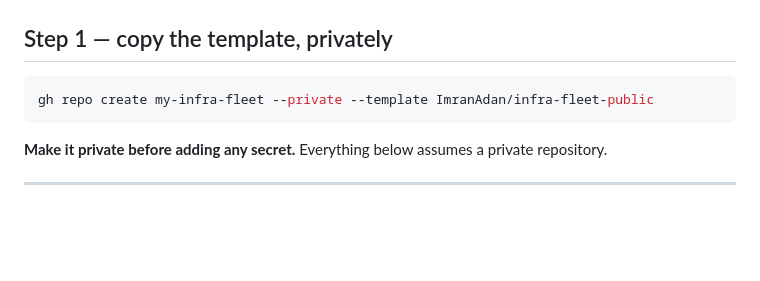
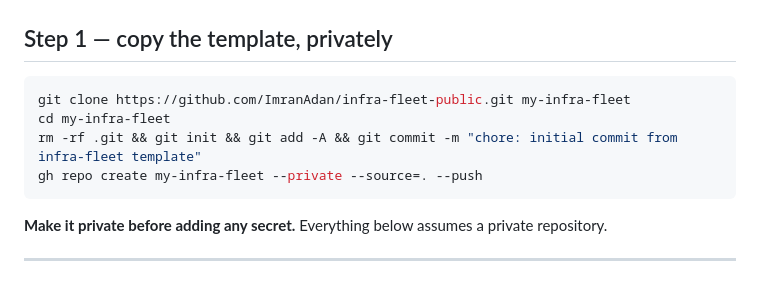
Before and after one commit to ImranAdan/infra-fleet-public, a Markdown page: CONFIGURATION.md, the part around the change. GitHub-like rendering; blank space fills up the shorter version.

````diff
--- a/CONFIGURATION.md
+++ b/CONFIGURATION.md
@@ -33,7 +33,10 @@ See [docs/COST-OPTIMIZATION-GUIDE.md](docs/COST-OPTIMIZATION-GUIDE.md).
 ## Step 1 — copy the template, privately
 
 ```bash
-gh repo create my-infra-fleet --private --template ImranAdan/infra-fleet-public
+git clone https://github.com/ImranAdan/infra-fleet-public.git my-infra-fleet
+cd my-infra-fleet
+rm -rf .git && git init && git add -A && git commit -m "chore: initial commit from infra-fleet template"
+gh repo create my-infra-fleet --private --source=. --push
 ```
 
 **Make it private before adding any secret.** Everything below assumes a
````
Also changed, not shown: README.md (+81 -71 lines).
